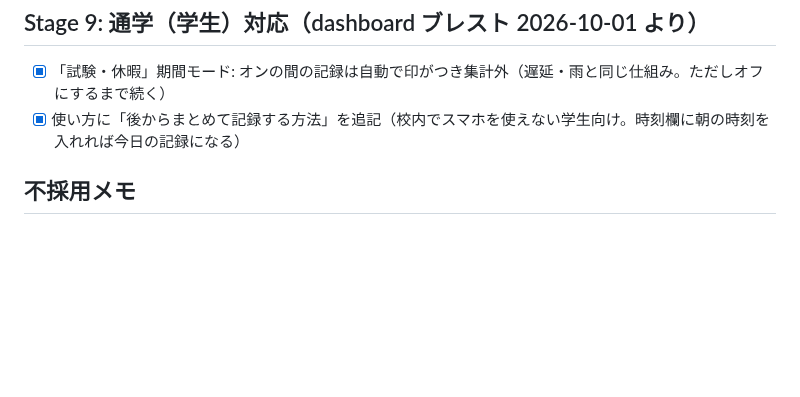
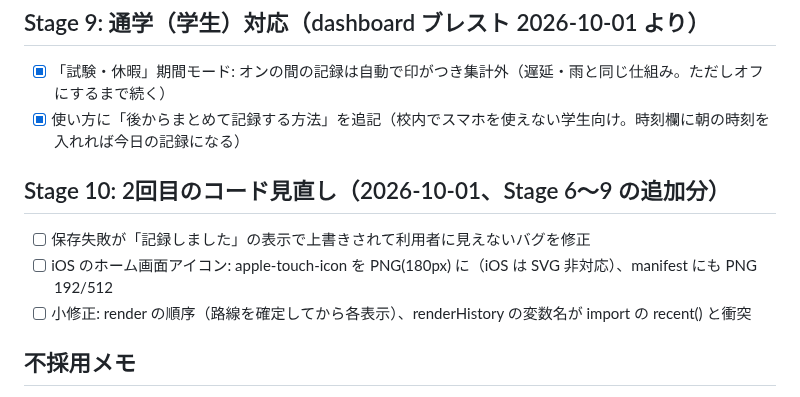
Before and after one commit to Teanyq/suiteru-log, a Markdown page: docs/ROADMAP.md, the part around the change. Drawn GitHub-style; blank space fills up the shorter version.

Commit message:
ROADMAP: Stage 10（2回目のコード見直しの指摘）を追加
Co-Authored-By: Claude Opus 5.5 <noreply@anthropic.com>

```diff
--- a/docs/ROADMAP.md
+++ b/docs/ROADMAP.md
@@ -42,6 +42,11 @@
 - [x] 「試験・休暇」期間モード: オンの間の記録は自動で印がつき集計外（遅延・雨と同じ仕組み。ただしオフにするまで続く）
 - [x] 使い方に「後からまとめて記録する方法」を追記（校内でスマホを使えない学生向け。時刻欄に朝の時刻を入れれば今日の記録になる）
 
+## Stage 10: 2回目のコード見直し（2026-10-01、Stage 6〜9 の追加分）
+- [ ] 保存失敗が「記録しました」の表示で上書きされて利用者に見えないバグを修正
+- [ ] iOS のホーム画面アイコン: apple-touch-icon を PNG(180px) に（iOS は SVG 非対応）、manifest にも PNG 192/512
+- [ ] 小修正: render の順序（路線を確定してから各表示）、renderHistory の変数名が import の recent() と衝突
+
 ## 不採用メモ
 - 降車アラーム: PWA は画面ロックで位置情報停止
 - 天気の自動取得（ブレスト案）: 位置情報＋外部API通信が必要で「端末内のみ」に反する → 手動の「雨」タグで代替
```
